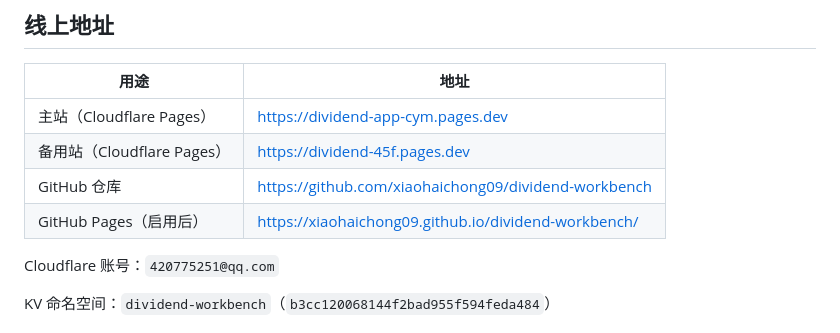
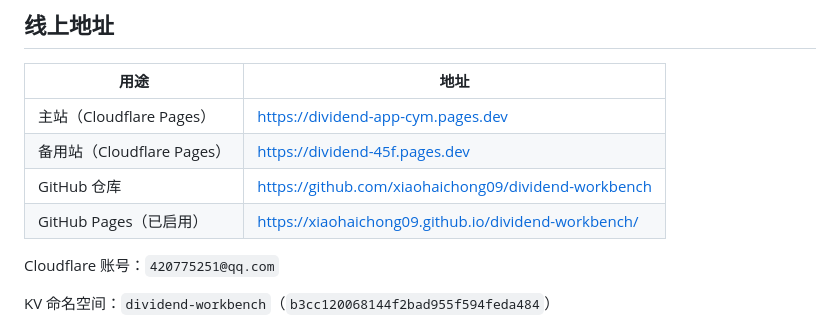
Before and after one commit to xiaohaichong09/dividend-workbench, a Markdown page: docs/DEPLOY.md, the part around the change. Rendered like a GitHub page.

```diff
--- a/docs/DEPLOY.md
+++ b/docs/DEPLOY.md
@@ -7,7 +7,7 @@
 | 主站（Cloudflare Pages） | <https://dividend-app-cym.pages.dev> |
 | 备用站（Cloudflare Pages） | <https://dividend-45f.pages.dev> |
 | GitHub 仓库 | <https://github.com/xiaohaichong09/dividend-workbench> |
-| GitHub Pages（启用后） | <https://xiaohaichong09.github.io/dividend-workbench/> |
+| GitHub Pages（已启用） | <https://xiaohaichong09.github.io/dividend-workbench/> |
 
 Cloudflare 账号：`420775251@qq.com`
 
```
Also changed, not shown: README.md (+2 -1 lines).
